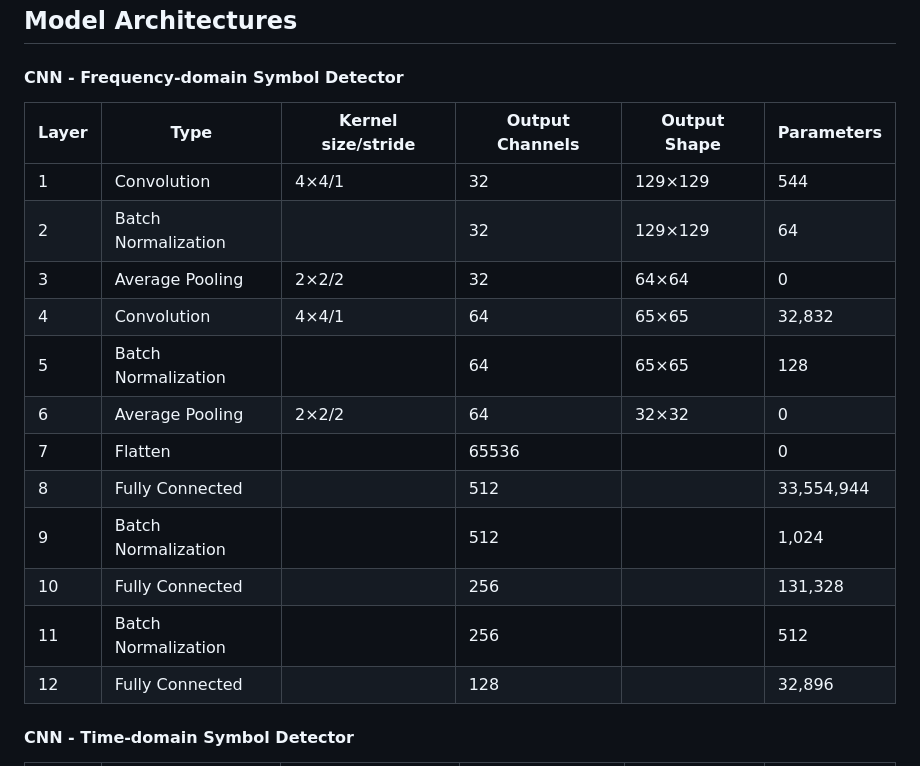
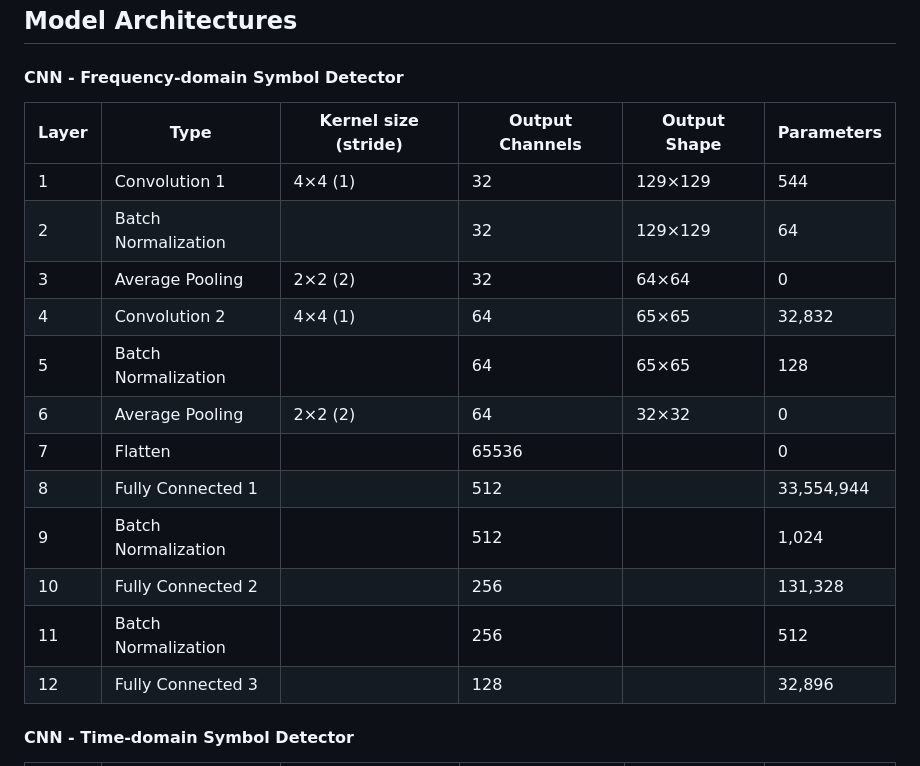
Before and after one commit to CKjaer/ml-lora-communication, a Markdown page: README.md, the part around the change. Drawn GitHub-style.

```diff
--- a/README.md
+++ b/README.md
@@ -18,20 +18,20 @@ Two methods of preprocessing on the complex-valued samples are tested. One with
 
 ## Model Architectures
 #### CNN - Frequency-domain Symbol Detector
-| Layer | Type             | Kernel size/stride | Output Channels | Output Shape  | Parameters  |
-|-------|-------------------|--------------------|-----------------|---------------|-------------|
-| 1     | Convolution      | 4×4/1             | 32              | 129×129       | 544         |
-| 2     | Batch Normalization |                    | 32              | 129×129       | 64          |
-| 3     | Average Pooling  | 2×2/2             | 32              | 64×64         | 0           |
-| 4     | Convolution      | 4×4/1             | 64              | 65×65         | 32,832      |
-| 5     | Batch Normalization |                    | 64              | 65×65         | 128         |
-| 6     | Average Pooling  | 2×2/2             | 64              | 32×32         | 0           |
-| 7     | Flatten          |                    | 65536           |               | 0           |
-| 8     | Fully Connected  |                    | 512             |               | 33,554,944  |
-| 9     | Batch Normalization |                    | 512             |               | 1,024       |
-| 10    | Fully Connected  |                    | 256             |               | 131,328     |
-| 11    | Batch Normalization |                    | 256             |               | 512         |
-| 12    | Fully Connected  |                    | 128             |               | 32,896      |
+| Layer | Type             | Kernel size (stride) | Output Channels | Output Shape  | Parameters  |
+|-------|------------------|----------------------|-----------------|---------------|-------------|
+| 1     | Convolution 1    | 4×4 (1)              | 32              | 129×129       | 544         |
+| 2     | Batch Normalization |                   | 32              | 129×129       | 64          |
+| 3     | Average Pooling  | 2×2 (2)              | 32              | 64×64         | 0           |
+| 4     | Convolution 2      | 4×4 (1)              | 64              | 65×65         | 32,832      |
+| 5     | Batch Normalization |                   | 64              | 65×65         | 128         |
+| 6     | Average Pooling  | 2×2 (2)              | 64              | 32×32         | 0           |
+| 7     | Flatten          |                      | 65536           |               | 0           |
+| 8     | Fully Connected 1 |                      | 512             |               | 33,554,944  |
+| 9     | Batch Normalization |                   | 512             |               | 1,024       |
+| 10    | Fully Connected 2 |                      | 256             |               | 131,328     |
+| 11    | Batch Normalization |                   | 256             |               | 512         |
+| 12    | Fully Connected 3 |                      | 128             |               | 32,896      |
 
 #### CNN - Time-domain Symbol Detector
 | Layer | Type               | Kernel size (stride) | Output Channels | Output Shape | Parameters |
```
